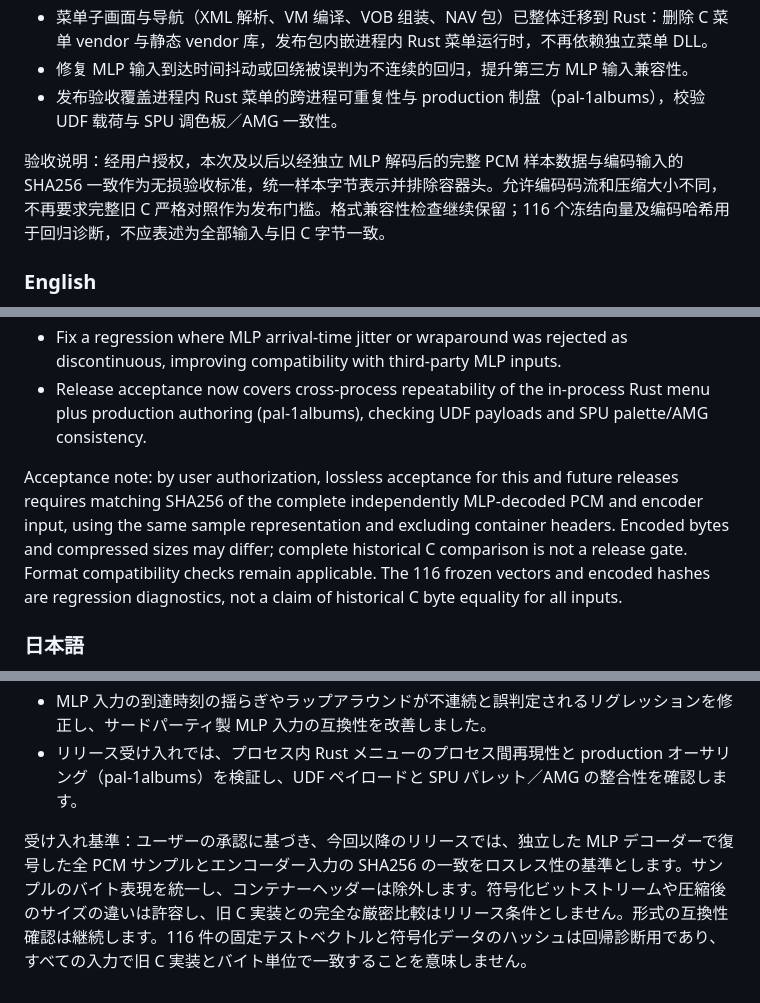
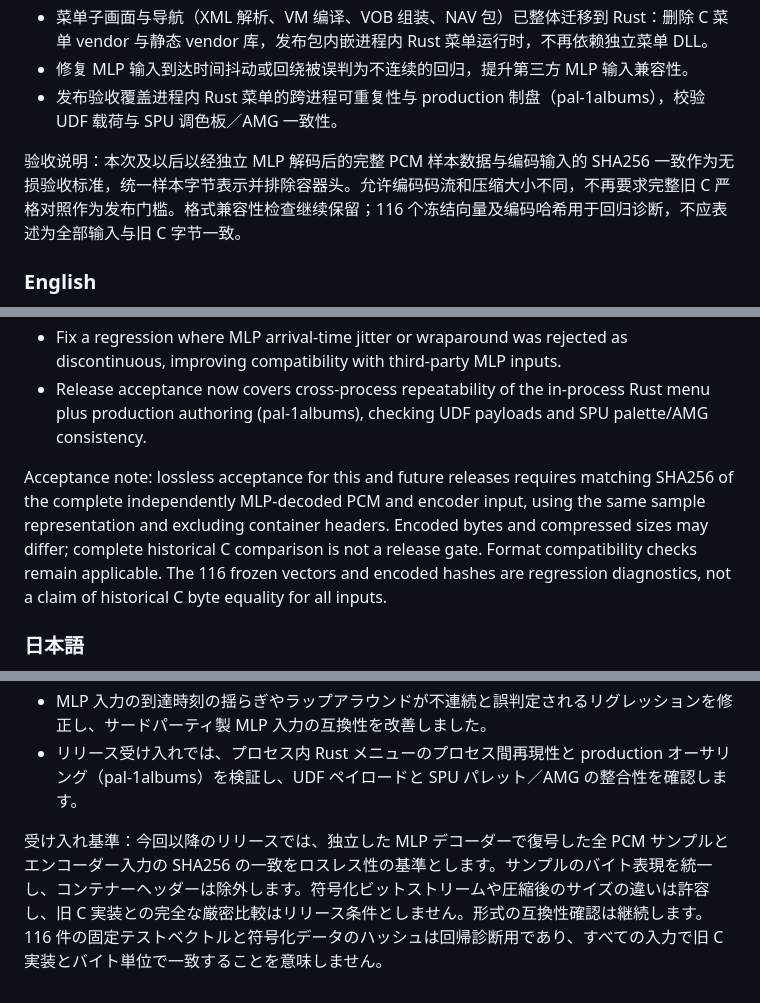
Before and after one commit to Yuzuriha03/DVD-Audio-Maker, a Markdown page: UPDATELOG.md, 3 parts joined by grey strips. Drawn GitHub-style.

Commit message:
docs: trim the v1.1 acceptance note wording

```diff
--- a/UPDATELOG.md
+++ b/UPDATELOG.md
@@ -13,7 +13,7 @@
 - 修复 MLP 输入到达时间抖动或回绕被误判为不连续的回归，提升第三方 MLP 输入兼容性。
 - 发布验收覆盖进程内 Rust 菜单的跨进程可重复性与 production 制盘（pal-1albums），校验 UDF 载荷与 SPU 调色板／AMG 一致性。
 
-验收说明：经用户授权，本次及以后以经独立 MLP 解码后的完整 PCM 样本数据与编码输入的 SHA256 一致作为无损验收标准，统一样本字节表示并排除容器头。允许编码码流和压缩大小不同，不再要求完整旧 C 严格对照作为发布门槛。格式兼容性检查继续保留；116 个冻结向量及编码哈希用于回归诊断，不应表述为全部输入与旧 C 字节一致。
+验收说明：本次及以后以经独立 MLP 解码后的完整 PCM 样本数据与编码输入的 SHA256 一致作为无损验收标准，统一样本字节表示并排除容器头。允许编码码流和压缩大小不同，不再要求完整旧 C 严格对照作为发布门槛。格式兼容性检查继续保留；116 个冻结向量及编码哈希用于回归诊断，不应表述为全部输入与旧 C 字节一致。
 
 ### English
 
@@ -26,7 +26,7 @@
 - Fix a regression where MLP arrival-time jitter or wraparound was rejected as discontinuous, improving compatibility with third-party MLP inputs.
 - Release acceptance now covers cross-process repeatability of the in-process Rust menu plus production authoring (pal-1albums), checking UDF payloads and SPU palette/AMG consistency.
 
-Acceptance note: by user authorization, lossless acceptance for this and future releases requires matching SHA256 of the complete independently MLP-decoded PCM and encoder input, using the same sample representation and excluding container headers. Encoded bytes and compressed sizes may differ; complete historical C comparison is not a release gate. Format compatibility checks remain applicable. The 116 frozen vectors and encoded hashes are regression diagnostics, not a claim of historical C byte equality for all inputs.
+Acceptance note: lossless acceptance for this and future releases requires matching SHA256 of the complete independently MLP-decoded PCM and encoder input, using the same sample representation and excluding container headers. Encoded bytes and compressed sizes may differ; complete historical C comparison is not a release gate. Format compatibility checks remain applicable. The 116 frozen vectors and encoded hashes are regression diagnostics, not a claim of historical C byte equality for all inputs.
 
 ### 日本語
 
@@ -39,4 +39,4 @@ Acceptance note: by user authorization, lossless acceptance for this and future
 - MLP 入力の到達時刻の揺らぎやラップアラウンドが不連続と誤判定されるリグレッションを修正し、サードパーティ製 MLP 入力の互換性を改善しました。
 - リリース受け入れでは、プロセス内 Rust メニューのプロセス間再現性と production オーサリング（pal-1albums）を検証し、UDF ペイロードと SPU パレット／AMG の整合性を確認します。
 
-受け入れ基準：ユーザーの承認に基づき、今回以降のリリースでは、独立した MLP デコーダーで復号した全 PCM サンプルとエンコーダー入力の SHA256 の一致をロスレス性の基準とします。サンプルのバイト表現を統一し、コンテナーヘッダーは除外します。符号化ビットストリームや圧縮後のサイズの違いは許容し、旧 C 実装との完全な厳密比較はリリース条件としません。形式の互換性確認は継続します。116 件の固定テストベクトルと符号化データのハッシュは回帰診断用であり、すべての入力で旧 C 実装とバイト単位で一致することを意味しません。
+受け入れ基準：今回以降のリリースでは、独立した MLP デコーダーで復号した全 PCM サンプルとエンコーダー入力の SHA256 の一致をロスレス性の基準とします。サンプルのバイト表現を統一し、コンテナーヘッダーは除外します。符号化ビットストリームや圧縮後のサイズの違いは許容し、旧 C 実装との完全な厳密比較はリリース条件としません。形式の互換性確認は継続します。116 件の固定テストベクトルと符号化データのハッシュは回帰診断用であり、すべての入力で旧 C 実装とバイト単位で一致することを意味しません。
```
